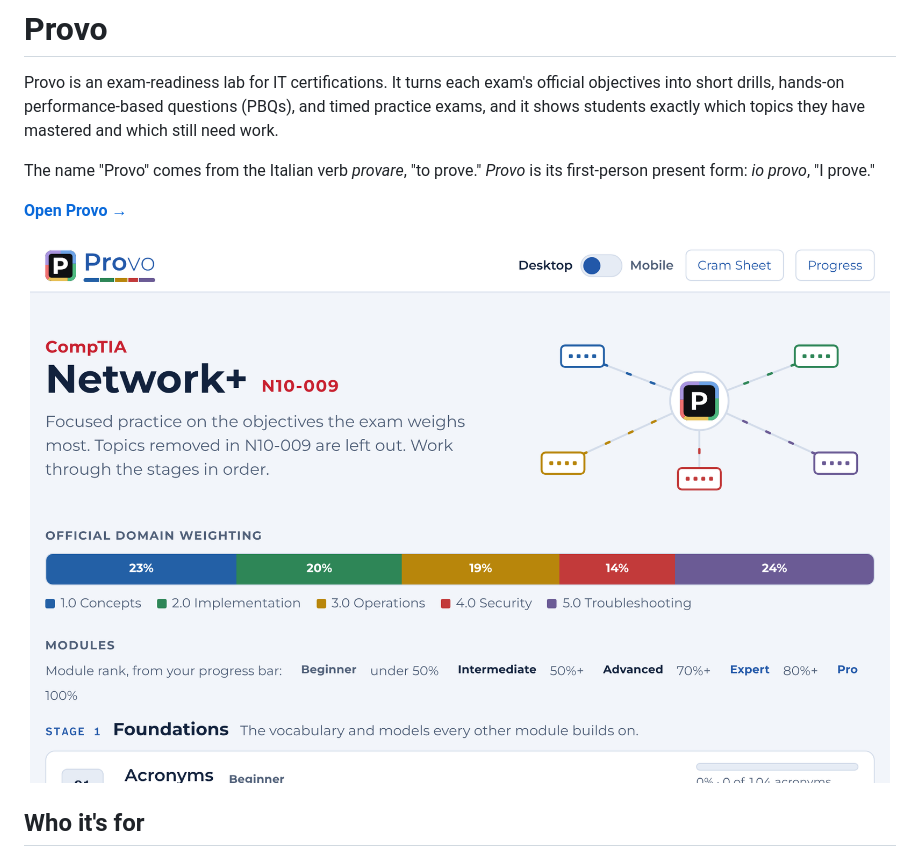
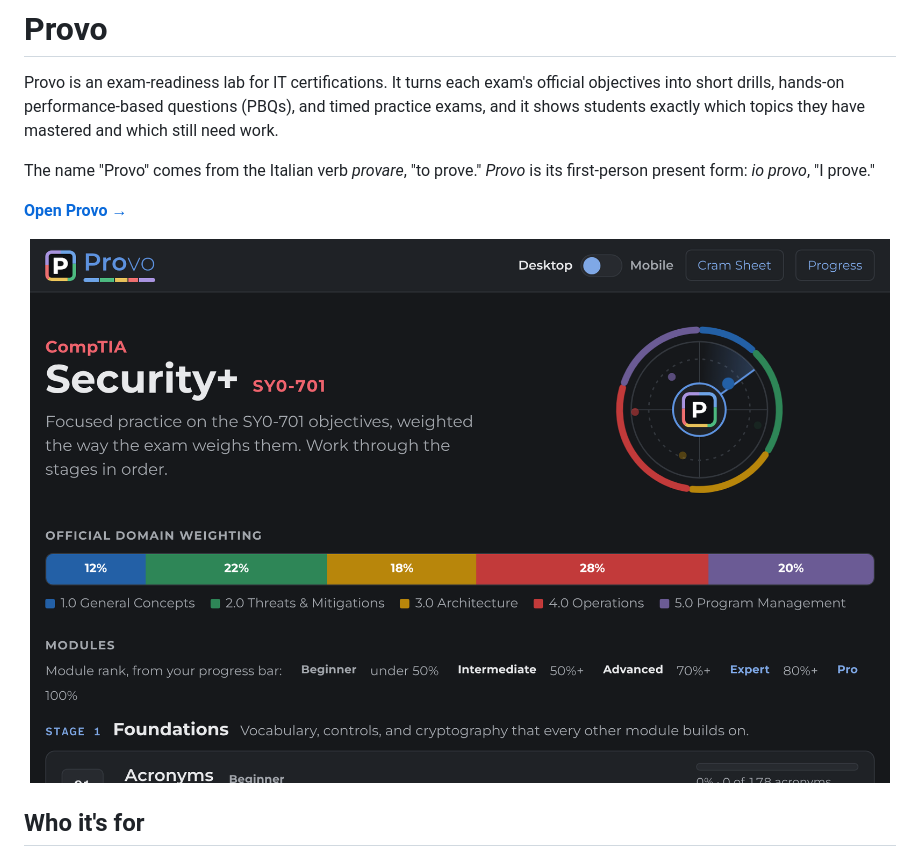
Before and after one commit to benmhsmith/Examplify, a Markdown page: README.md, the part around the change. Drawn GitHub-style; pictures changed too: docs/images/provo-security-home.png (added).

Commit message:
README: lead with the Security+ home page in dark mode
Co-Authored-By: Claude Opus 5.5 <noreply@anthropic.com>
Claude-Session: https://claude.ai/code/session_01Sc4yySZLNcQ8Aosx7NTVFt

```diff
--- a/README.md
+++ b/README.md
@@ -11,7 +11,7 @@ The name "Provo" comes from the Italian verb *provare*, "to prove." *Provo* is i
 
 **[Open Provo →](https://benmhsmith.github.io/Provo/)**
 
-<p align="center"><img src="docs/images/provo-home.png" alt="Provo Network+ home page: the Provo name, the CompTIA Network+ N10-009 title, the official domain weighting bar, and the first study modules with their ranks." width="860"></p>
+<p align="center"><img src="docs/images/provo-security-home.png" alt="Provo Security+ home page in dark mode: the Provo icon and name, the CompTIA Security+ SY0-701 title, the radar header art with the five-color domain ring, the official domain weighting bar, and the first study modules." width="860"></p>
 
 ## Who it's for
 
```
